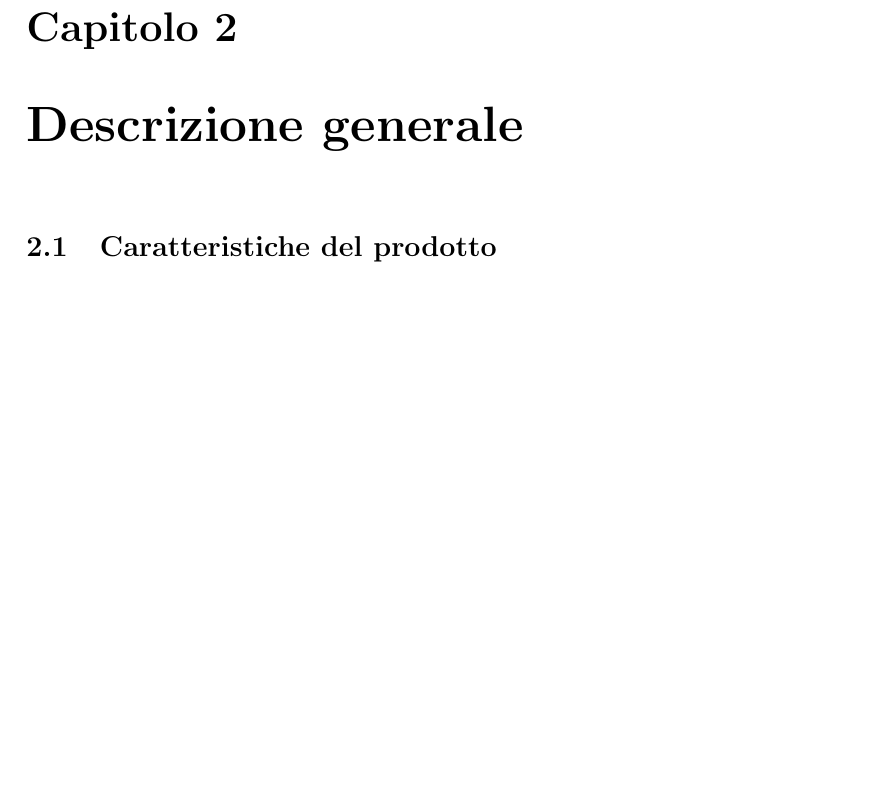
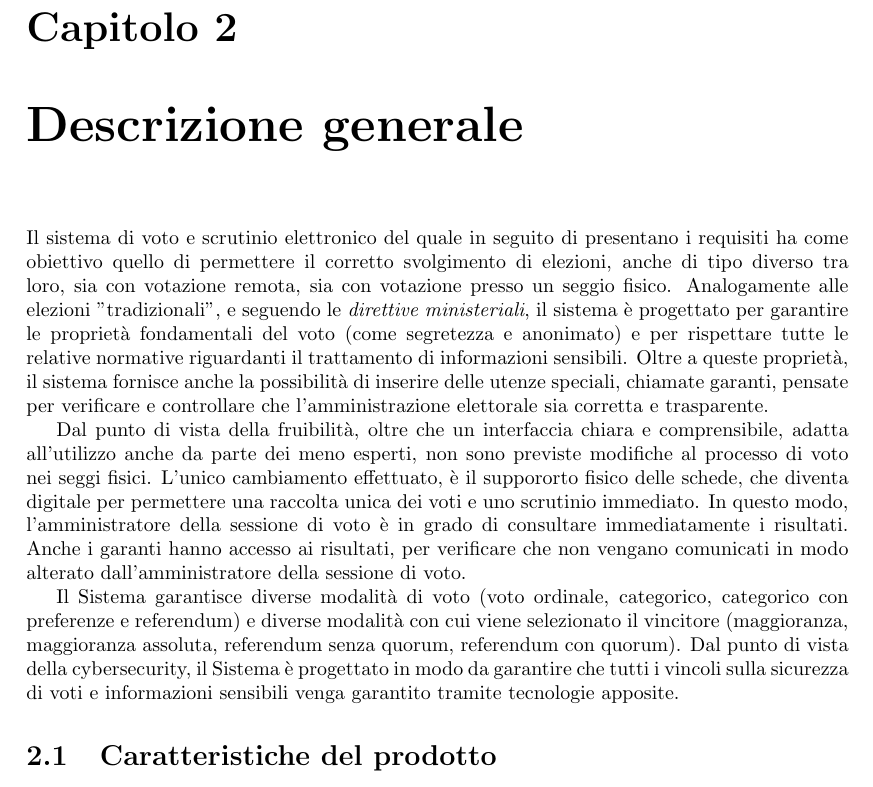
Before and after one commit to sgorblex-unimi/SVeSE_docs, a LaTeX document (RASD.tex): part of page 4 of 9, cut so that both start at the same text, the shorter picture padded with empty space. Compiled offline with pdfLaTeX.

Commit message:
aggiunta presentazione del sistema

```diff
--- a/RASD.tex
+++ b/RASD.tex
@@ -4,6 +4,7 @@
 \usepackage{caption}
 \usepackage{geometry}
 \usepackage{graphicx}
+\usepackage[hidelinks]{hyperref}
 
 \geometry{a4paper,top=2cm,bottom=3cm,left=3cm,right=3cm,heightrounded,bindingoffset=5mm}
 \setcounter{secnumdepth}{3}
@@ -73,12 +74,20 @@
 
 
 
+\chapter{Descrizione generale}
+Il sistema di voto e scrutinio elettronico del quale in seguito di presentano i requisiti ha come obiettivo quello di permettere il corretto svolgimento di elezioni, anche di tipo diverso tra loro, sia con votazione remota, sia con votazione presso un seggio fisico.
+Analogamente alle elezioni "tradizionali", e seguendo le \textit{direttive ministeriali},
+% (TODO aggiungere link)
+il sistema è progettato per garantire le proprietà fondamentali del voto (come segretezza e anonimato) e per rispettare tutte le relative normative riguardanti il trattamento di informazioni sensibili.
+Oltre a queste proprietà, il sistema fornisce anche la possibilità di inserire delle utenze speciali, chiamate garanti, pensate per verificare e controllare che l'amministrazione elettorale sia corretta e trasparente.
+\par
 
-
-
-\chapter{Descrizione generale}
-
-
+Dal punto di vista della fruibilità, oltre che un interfaccia chiara e comprensibile, adatta all'utilizzo anche da parte dei meno esperti, non sono previste modifiche al processo di voto nei seggi fisici.
+L'unico cambiamento effettuato, è il suppororto fisico delle schede, che diventa digitale per permettere una raccolta unica dei voti e uno scrutinio immediato.
+In questo modo, l'amministratore della sessione di voto è in grado di consultare immediatamente i risultati. Anche i garanti hanno accesso ai risultati, per verificare che non vengano comunicati in modo alterato dall'amministratore della sessione di voto.
+\par
+Il Sistema garantisce diverse modalità di voto (voto ordinale, categorico, categorico con preferenze e referendum) e diverse modalità con cui viene selezionato il vincitore (maggioranza, maggioranza assoluta, referendum senza quorum, referendum con quorum).
+Dal punto di vista della cybersecurity, il Sistema è progettato in modo da garantire che tutti i vincoli sulla sicurezza di voti e informazioni sensibili venga garantito tramite tecnologie apposite.
 
 
 \section{Caratteristiche del prodotto}
```
Also changed, not shown: 1 other file.
